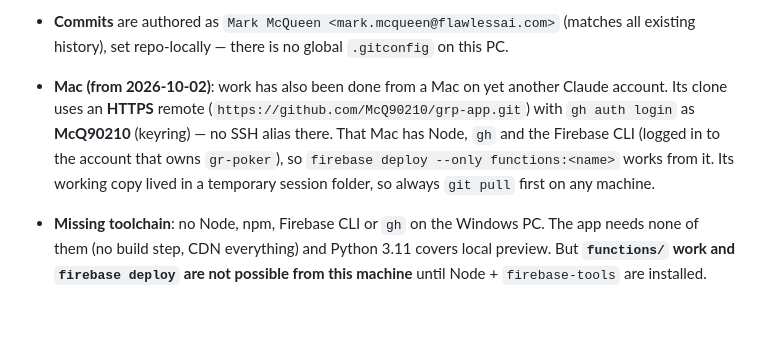
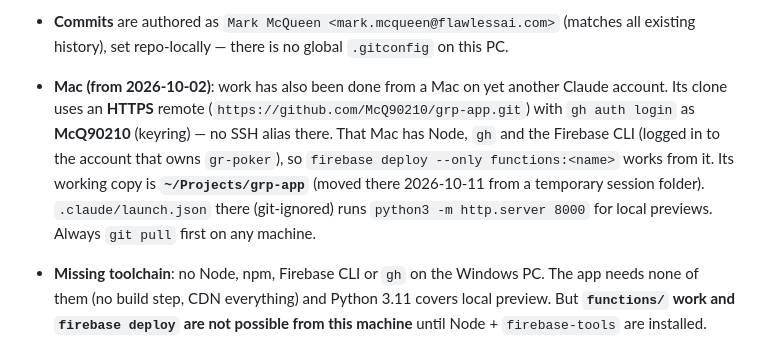
Before and after one commit to McQ90210/grp-app, a Markdown page: CLAUDE.md, the part around the change. GitHub-like rendering; blank space fills up the shorter version.

Commit message:
CLAUDE.md: Mac working copy now ~/Projects/grp-app
Co-Authored-By: Claude Opus 5.5 <noreply@anthropic.com>

```diff
--- a/CLAUDE.md
+++ b/CLAUDE.md
@@ -123,7 +123,7 @@ Development moved from Mark's Mac to a **Windows PC** on 2026-09-15 (and to a di
 
   backed by `~/.ssh/id_ed25519_mcq90210` and a `Host github-mcq90210` block in `~/.ssh/config`. If push ever 403s, check the remote hasn't been reset to HTTPS.
 - **Commits** are authored as `Mark McQueen <mark.mcqueen@flawlessai.com>` (matches all existing history), set repo-locally — there is no global `.gitconfig` on this PC.
-- **Mac (from 2026-10-02)**: work has also been done from a Mac on yet another Claude account. Its clone uses an **HTTPS** remote (`https://github.com/McQ90210/grp-app.git`) with `gh auth login` as **McQ90210** (keyring) — no SSH alias there. That Mac has Node, `gh` and the Firebase CLI (logged in to the account that owns `gr-poker`), so `firebase deploy --only functions:<name>` works from it. Its working copy lived in a temporary session folder, so always `git pull` first on any machine.
+- **Mac (from 2026-10-02)**: work has also been done from a Mac on yet another Claude account. Its clone uses an **HTTPS** remote (`https://github.com/McQ90210/grp-app.git`) with `gh auth login` as **McQ90210** (keyring) — no SSH alias there. That Mac has Node, `gh` and the Firebase CLI (logged in to the account that owns `gr-poker`), so `firebase deploy --only functions:<name>` works from it. Its working copy is **`~/Projects/grp-app`** (moved there 2026-10-11 from a temporary session folder). `.claude/launch.json` there (git-ignored) runs `python3 -m http.server 8000` for local previews. Always `git pull` first on any machine.
 - **Missing toolchain**: no Node, npm, Firebase CLI or `gh` on the Windows PC. The app needs none of them (no build step, CDN everything) and Python 3.11 covers local preview. But **`functions/` work and `firebase deploy` are not possible from this machine** until Node + `firebase-tools` are installed.
 
 ---
```
